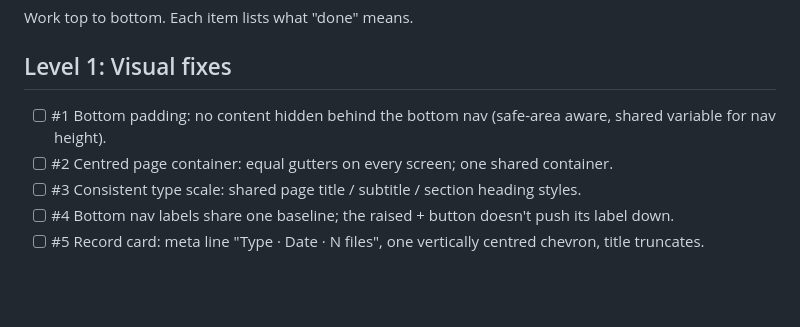
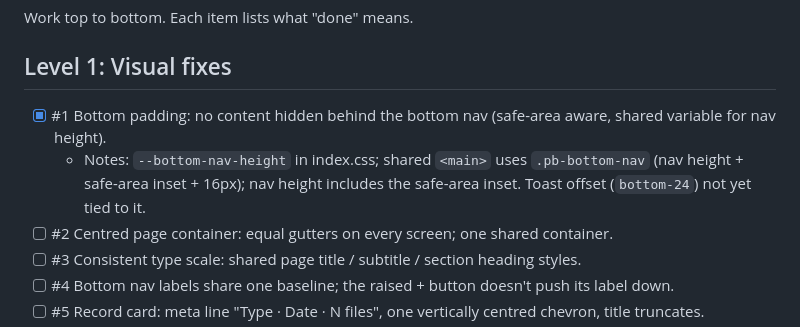
Before and after one commit to namsey/medical-records, a Markdown page: ROADMAP.md, the part around the change. Drawn GitHub-style; blank space fills up the shorter version.

Commit message:
docs(#1): tick bottom padding item in roadmap
Co-Authored-By: Claude Opus 5.5 <noreply@anthropic.com>
Claude-Session: https://claude.ai/code/session_01Uwaa8aZ3ZuJ1n1HDeRgAum

```diff
--- a/ROADMAP.md
+++ b/ROADMAP.md
@@ -4,7 +4,8 @@
 Work top to bottom. Each item lists what "done" means.
 
 ## Level 1: Visual fixes
-- [ ] #1 Bottom padding: no content hidden behind the bottom nav (safe-area aware, shared variable for nav height).
+- [x] #1 Bottom padding: no content hidden behind the bottom nav (safe-area aware, shared variable for nav height).
+  - Notes: `--bottom-nav-height` in index.css; shared `<main>` uses `.pb-bottom-nav` (nav height + safe-area inset + 16px); nav height includes the safe-area inset. Toast offset (`bottom-24`) not yet tied to it.
 - [ ] #2 Centred page container: equal gutters on every screen; one shared container.
 - [ ] #3 Consistent type scale: shared page title / subtitle / section heading styles.
 - [ ] #4 Bottom nav labels share one baseline; the raised + button doesn't push its label down.
```
